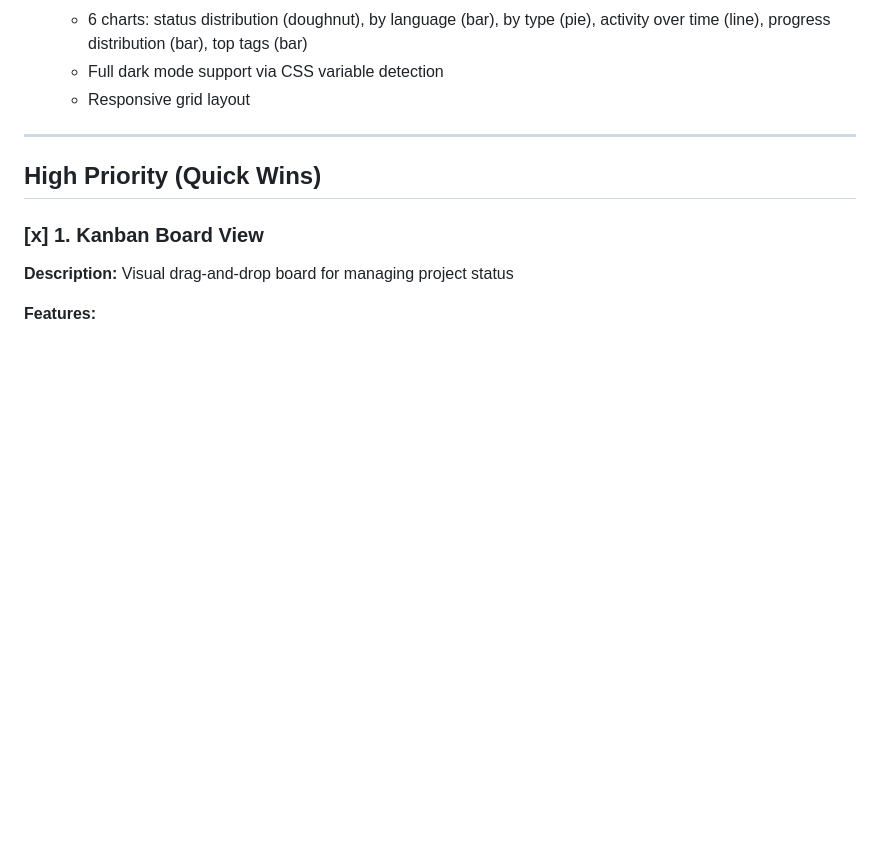
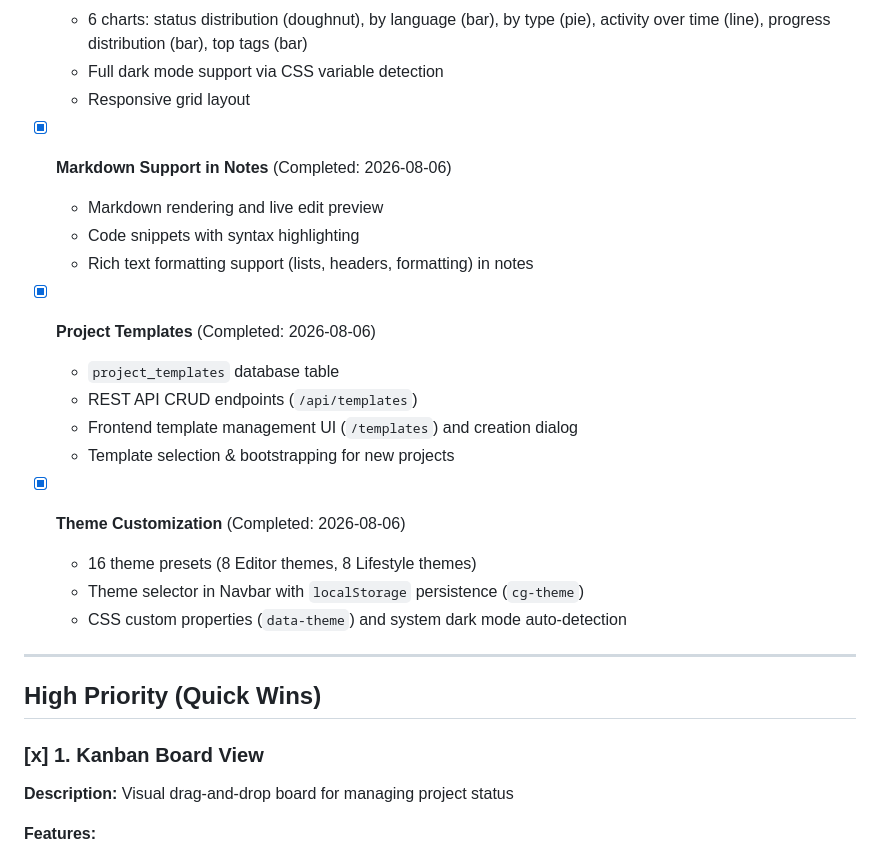
Before and after one commit to jimjamscott22/contextgrid, a Markdown page: docs/FUTURE_FEATURES.md, the part around one of its changes. GitHub-like rendering; blank space fills up the shorter version.

```diff
--- a/docs/FUTURE_FEATURES.md
+++ b/docs/FUTURE_FEATURES.md
@@ -25,6 +25,22 @@ This document tracks planned features and enhancements for ContextGrid. Features
   - 6 charts: status distribution (doughnut), by language (bar), by type (pie), activity over time (line), progress distribution (bar), top tags (bar)
   - Full dark mode support via CSS variable detection
   - Responsive grid layout
+
+- [x] **Markdown Support in Notes** (Completed: 2026-08-06)
+  - Markdown rendering and live edit preview
+  - Code snippets with syntax highlighting
+  - Rich text formatting support (lists, headers, formatting) in notes
+
+- [x] **Project Templates** (Completed: 2026-08-06)
+  - `project_templates` database table
+  - REST API CRUD endpoints (`/api/templates`)
+  - Frontend template management UI (`/templates`) and creation dialog
+  - Template selection & bootstrapping for new projects
+
+- [x] **Theme Customization** (Completed: 2026-08-06)
+  - 16 theme presets (8 Editor themes, 8 Lifestyle themes)
+  - Theme selector in Navbar with `localStorage` persistence (`cg-theme`)
+  - CSS custom properties (`data-theme`) and system dark mode auto-detection
 
 ---
 
```
Also changed, not shown: other parts of docs/FUTURE_FEATURES.md (+3 -3 lines).
